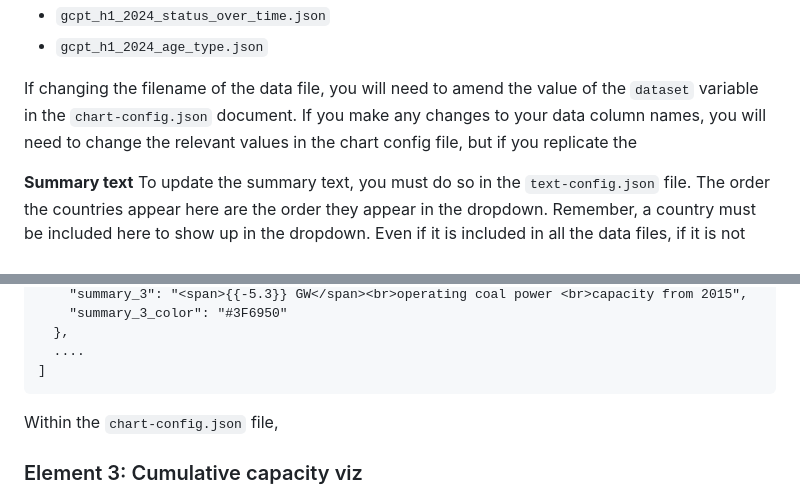
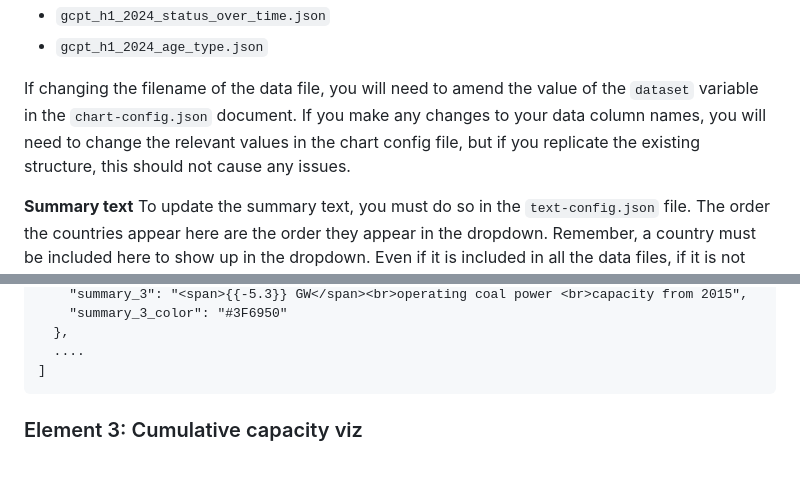
Before and after one commit to GlobalEnergyMonitor/ggft-dashboard, a Markdown page: README.md, 2 parts joined by grey strips. GitHub-like rendering; blank space fills up the shorter version.

Commit message:
fixes readme typos

````diff
--- a/README.md
+++ b/README.md
@@ -48,7 +48,8 @@ Any new data should be pushed to `public/assets/data` and be in `json` format. E
 * `gcpt_h1_2024_status_over_time.json`
 * `gcpt_h1_2024_age_type.json`
 
-If changing the filename of the data file, you will need to amend the value of the `dataset` variable in the `chart-config.json` document. If you make any changes to your data column names, you will need to change the relevant values in the chart config file, but if you replicate the
+If changing the filename of the data file, you will need to amend the value of the `dataset` variable in the `chart-config.json` document. If you make any changes to your data column names, you will need to change the relevant values in the chart config file, but if you replicate the existing structure, this should not cause any issues.
+
 
 **Summary text**
 To update the summary text, you must do so in the `text-config.json` file. The order the countries appear here are the order they appear in the dropdown. Remember, a country must be included here to show up in the dropdown. Even if it is included in all the data files, if it is not listed in the text config file, it will not show up.
@@ -161,7 +162,6 @@ The colours for the text, as well as the number of decimal places, are set in th
   ....
 ]
 ```
-Within the `chart-config.json` file,
 
 ### Element 3: Cumulative capacity viz
 
````
